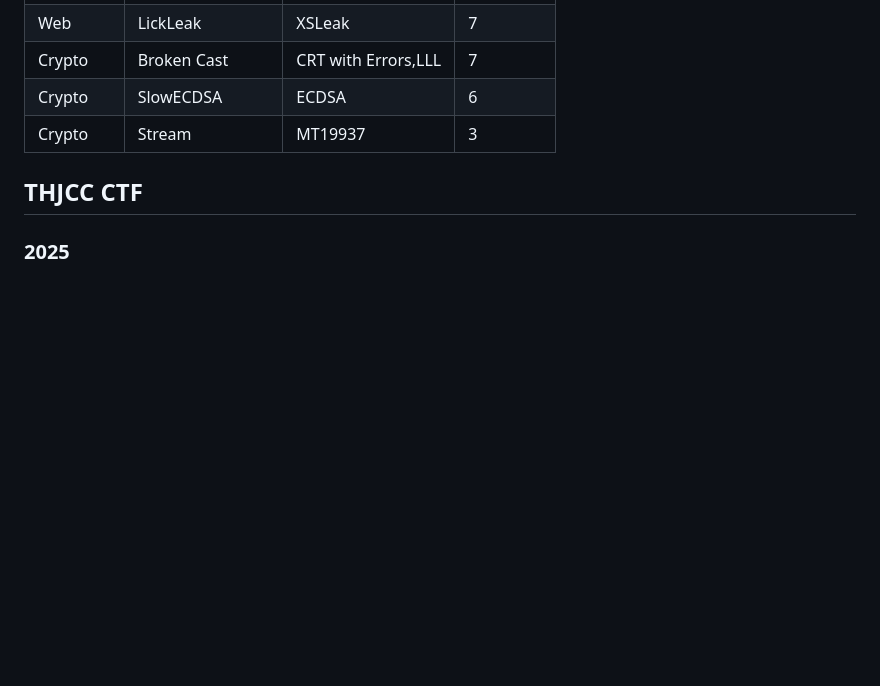
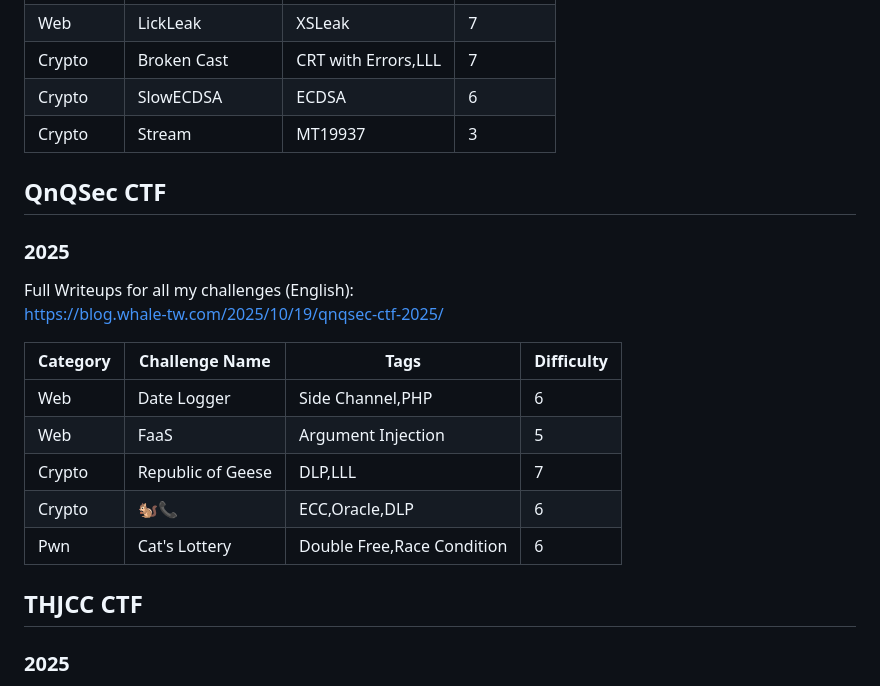
Before and after one commit to William957-web/My-CTF-Challenges, a Markdown page: README.md, the part around the change. Rendered like a GitHub page; blank space fills up the shorter version.

```diff
--- a/README.md
+++ b/README.md
@@ -39,6 +39,19 @@ Full Writeups for all my challenges (English):
 |Crypto|SlowECDSA|ECDSA|6|
 |Crypto|Stream|MT19937|3|
 
+## QnQSec CTF
+### 2025
+Full Writeups for all my challenges (English):
+[https://blog.whale-tw.com/2025/10/19/qnqsec-ctf-2025/](https://blog.whale-tw.com/2025/10/19/qnqsec-ctf-2025/)
+
+|Category|Challenge Name|Tags|Difficulty|
+|---|---|---|---|
+|Web|Date Logger|Side Channel,PHP|6|
+|Web|FaaS|Argument Injection|5|
+|Crypto|Republic of Geese|DLP,LLL|7|
+|Crypto|🐿️📞|ECC,Oracle,DLP|6|
+|Pwn|Cat's Lottery|Double Free,Race Condition|6|
+
 ## THJCC CTF
 ### 2025
 Official wp (Mandarin): [https://blog.whale-tw.com/2025/04/24/thjcc-2025-1/](https://blog.whale-tw.com/2025/04/24/thjcc-2025-1/)
```
